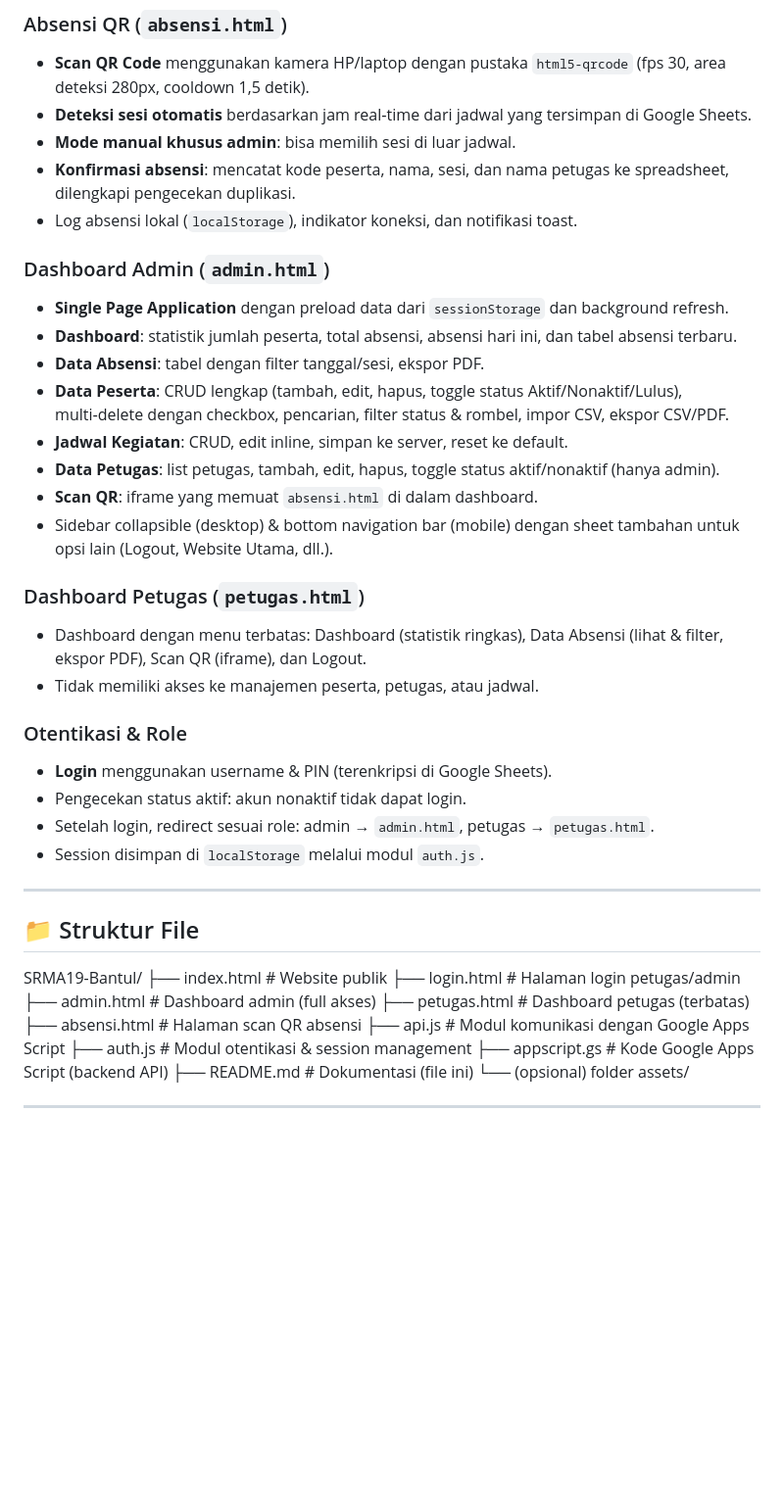
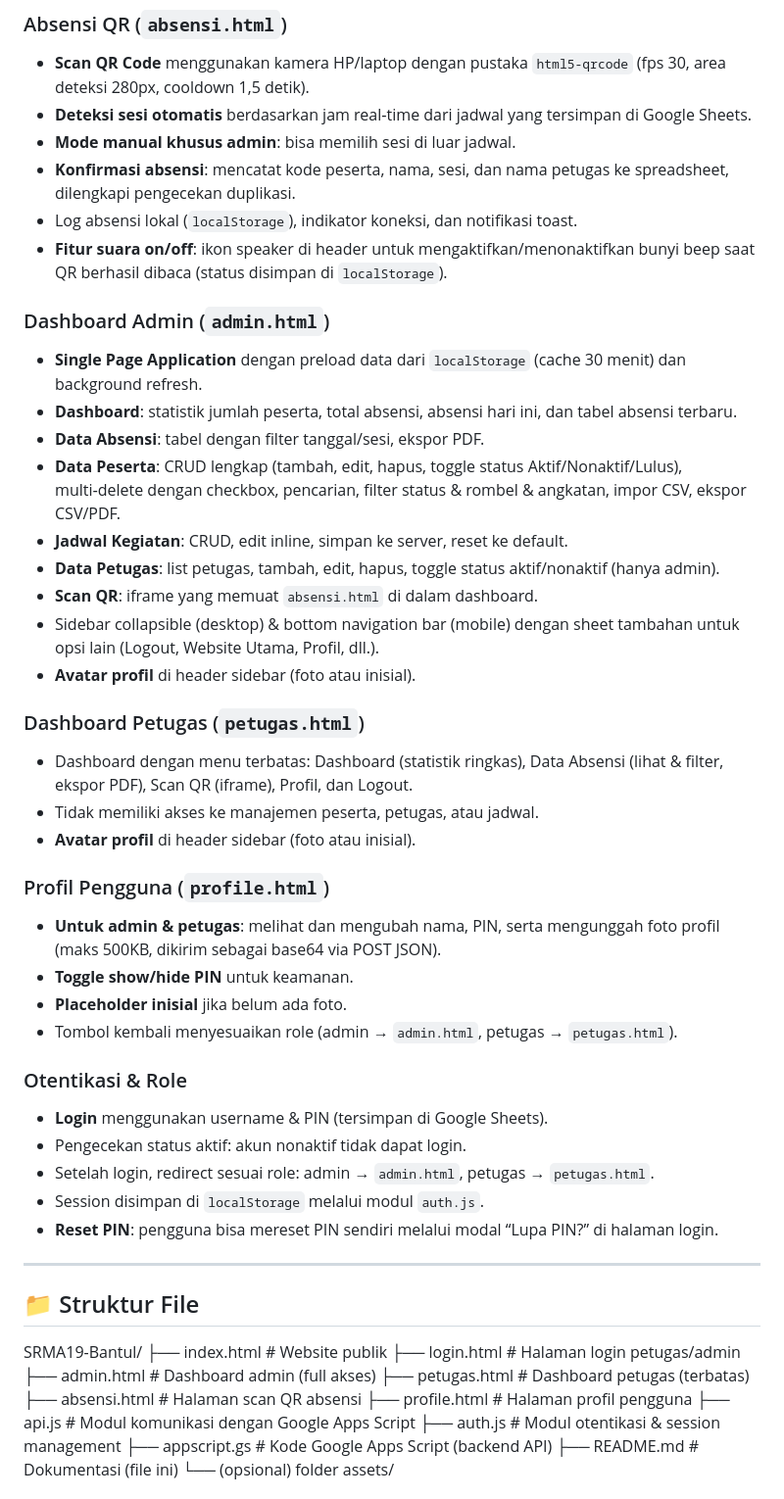
Before and after one commit to nuhasmith/SRMA19, a Markdown page: readme.md, the part around one of its changes. Shown at 98% size. GitHub-like rendering; blank space fills up the shorter version.

```diff
--- a/readme.md
+++ b/readme.md
@@ -26,26 +27,36 @@ Semua data disimpan di **Google Sheets** melalui **Google Apps Script** sebagai
 - **Mode manual khusus admin**: bisa memilih sesi di luar jadwal.
 - **Konfirmasi absensi**: mencatat kode peserta, nama, sesi, dan nama petugas ke spreadsheet, dilengkapi pengecekan duplikasi.
 - Log absensi lokal (`localStorage`), indikator koneksi, dan notifikasi toast.
+- **Fitur suara on/off**: ikon speaker di header untuk mengaktifkan/menonaktifkan bunyi beep saat QR berhasil dibaca (status disimpan di `localStorage`).
 
 ### Dashboard Admin (`admin.html`)
-- **Single Page Application** dengan preload data dari `sessionStorage` dan background refresh.
+- **Single Page Application** dengan preload data dari `localStorage` (cache 30 menit) dan background refresh.
 - **Dashboard**: statistik jumlah peserta, total absensi, absensi hari ini, dan tabel absensi terbaru.
 - **Data Absensi**: tabel dengan filter tanggal/sesi, ekspor PDF.
-- **Data Peserta**: CRUD lengkap (tambah, edit, hapus, toggle status Aktif/Nonaktif/Lulus), multi‑delete dengan checkbox, pencarian, filter status & rombel, impor CSV, ekspor CSV/PDF.
+- **Data Peserta**: CRUD lengkap (tambah, edit, hapus, toggle status Aktif/Nonaktif/Lulus), multi‑delete dengan checkbox, pencarian, filter status & rombel & angkatan, impor CSV, ekspor CSV/PDF.
 - **Jadwal Kegiatan**: CRUD, edit inline, simpan ke server, reset ke default.
 - **Data Petugas**: list petugas, tambah, edit, hapus, toggle status aktif/nonaktif (hanya admin).
 - **Scan QR**: iframe yang memuat `absensi.html` di dalam dashboard.
-- Sidebar collapsible (desktop) & bottom navigation bar (mobile) dengan sheet tambahan untuk opsi lain (Logout, Website Utama, dll.).
+- Sidebar collapsible (desktop) & bottom navigation bar (mobile) dengan sheet tambahan untuk opsi lain (Logout, Website Utama, Profil, dll.).
+- **Avatar profil** di header sidebar (foto atau inisial).
 
 ### Dashboard Petugas (`petugas.html`)
-- Dashboard dengan menu terbatas: Dashboard (statistik ringkas), Data Absensi (lihat & filter, ekspor PDF), Scan QR (iframe), dan Logout.
+- Dashboard dengan menu terbatas: Dashboard (statistik ringkas), Data Absensi (lihat & filter, ekspor PDF), Scan QR (iframe), Profil, dan Logout.
 - Tidak memiliki akses ke manajemen peserta, petugas, atau jadwal.
+- **Avatar profil** di header sidebar (foto atau inisial).
+
+### Profil Pengguna (`profile.html`)
+- **Untuk admin & petugas**: melihat dan mengubah nama, PIN, serta mengunggah foto profil (maks 500KB, dikirim sebagai base64 via POST JSON).
+- **Toggle show/hide PIN** untuk keamanan.
+- **Placeholder inisial** jika belum ada foto.
+- Tombol kembali menyesuaikan role (admin → `admin.html`, petugas → `petugas.html`).
 
 ### Otentikasi & Role
-- **Login** menggunakan username & PIN (terenkripsi di Google Sheets).
+- **Login** menggunakan username & PIN (tersimpan di Google Sheets).
 - Pengecekan status aktif: akun nonaktif tidak dapat login.
 - Setelah login, redirect sesuai role: admin → `admin.html`, petugas → `petugas.html`.
 - Session disimpan di `localStorage` melalui modul `auth.js`.
+- **Reset PIN**: pengguna bisa mereset PIN sendiri melalui modal “Lupa PIN?” di halaman login.
 
 ---
 
@@ -56,6 +67,7 @@ SRMA19-Bantul/
 ├── admin.html # Dashboard admin (full akses)
 ├── petugas.html # Dashboard petugas (terbatas)
 ├── absensi.html # Halaman scan QR absensi
+├── profile.html # Halaman profil pengguna
 ├── api.js # Modul komunikasi dengan Google Apps Script
 ├── auth.js # Modul otentikasi & session management
 ├── appscript.gs # Kode Google Apps Script (backend API)
```
Also changed, not shown: other parts of readme.md (+17 -11 lines).
